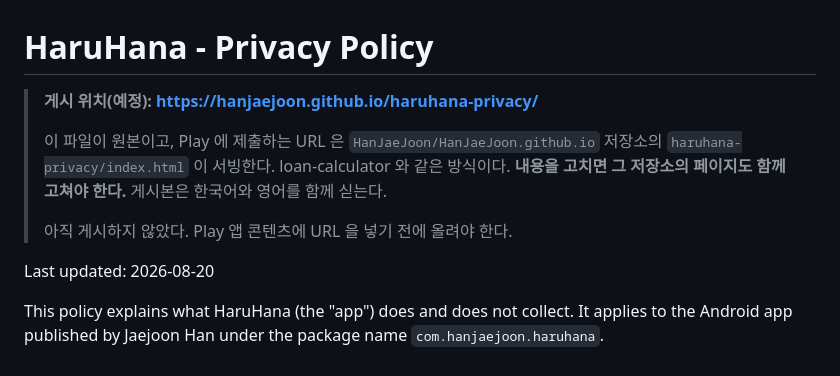
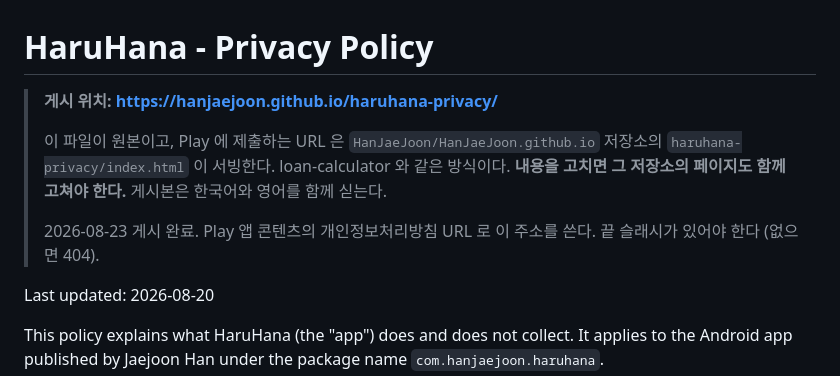
Before and after one commit to HanJaeJoon/HaruHana, a Markdown page: docs/privacy-policy.md, the part around the change. Drawn GitHub-style.

Commit message:
docs: 개인정보처리방침 게시 완료를 반영한다

```diff
--- a/docs/privacy-policy.md
+++ b/docs/privacy-policy.md
@@ -1,6 +1,6 @@
 # HaruHana - Privacy Policy
 
-> **게시 위치(예정): https://hanjaejoon.github.io/haruhana-privacy/**
+> **게시 위치: https://hanjaejoon.github.io/haruhana-privacy/**
 >
 > 이 파일이 원본이고, Play 에 제출하는 URL 은
 > `HanJaeJoon/HanJaeJoon.github.io` 저장소의 `haruhana-privacy/index.html`
@@ -8,7 +8,8 @@
 > **내용을 고치면 그 저장소의 페이지도 함께 고쳐야 한다.**
 > 게시본은 한국어와 영어를 함께 싣는다.
 >
-> 아직 게시하지 않았다. Play 앱 콘텐츠에 URL 을 넣기 전에 올려야 한다.
+> 2026-08-23 게시 완료. Play 앱 콘텐츠의 개인정보처리방침 URL 로 이 주소를 쓴다.
+> 끝 슬래시가 있어야 한다 (없으면 404).
 
 Last updated: 2026-08-20
 
```
